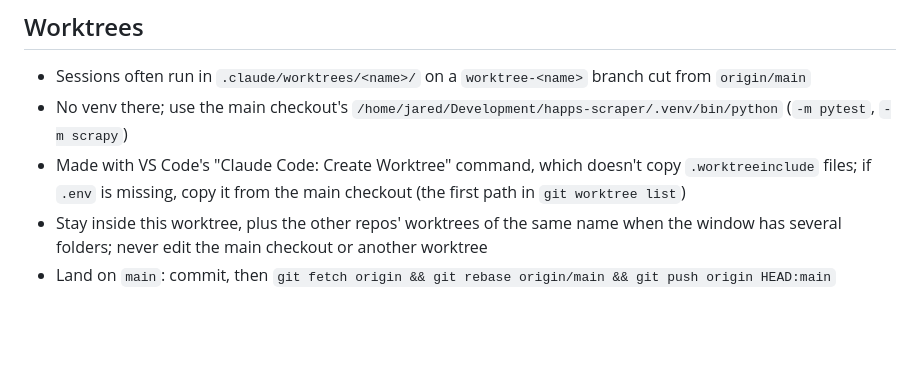
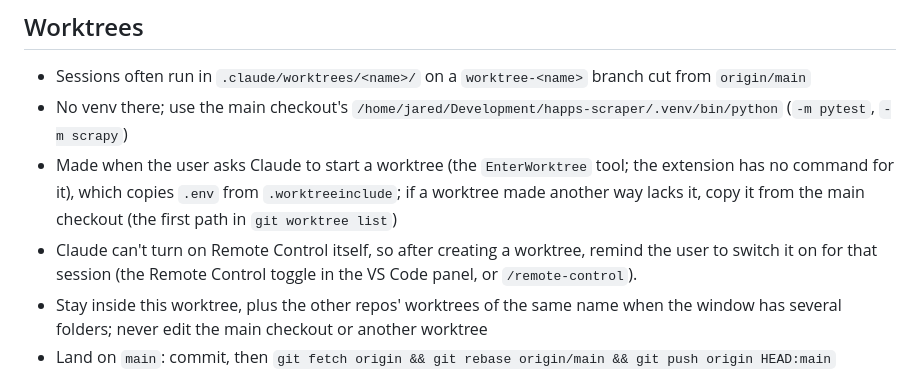
Before and after one commit to jtkick/happs-scraper, a Markdown page: CLAUDE.md, the part around the change. Drawn GitHub-style; blank space fills up the shorter version.

Commit message:
Start worktrees with EnterWorktree and remind about Remote Control
The extension's Create Worktree command is disabled, so worktrees come
from asking Claude, which also copies the .worktreeinclude files.

Co-Authored-By: Claude Opus 5.5 <noreply@anthropic.com>

```diff
--- a/CLAUDE.md
+++ b/CLAUDE.md
@@ -52,7 +52,8 @@
 ## Worktrees
 - Sessions often run in `.claude/worktrees/<name>/` on a `worktree-<name>` branch cut from `origin/main`
 - No venv there; use the main checkout's `/home/jared/Development/happs-scraper/.venv/bin/python` (`-m pytest`, `-m scrapy`)
-- Made with VS Code's "Claude Code: Create Worktree" command, which doesn't copy `.worktreeinclude` files; if `.env` is missing, copy it from the main checkout (the first path in `git worktree list`)
+- Made when the user asks Claude to start a worktree (the `EnterWorktree` tool; the extension has no command for it), which copies `.env` from `.worktreeinclude`; if a worktree made another way lacks it, copy it from the main checkout (the first path in `git worktree list`)
+- Claude can't turn on Remote Control itself, so after creating a worktree, remind the user to switch it on for that session (the Remote Control toggle in the VS Code panel, or `/remote-control`).
 - Stay inside this worktree, plus the other repos' worktrees of the same name when the window has several folders; never edit the main checkout or another worktree
 - Land on `main`: commit, then `git fetch origin && git rebase origin/main && git push origin HEAD:main`
 
```
